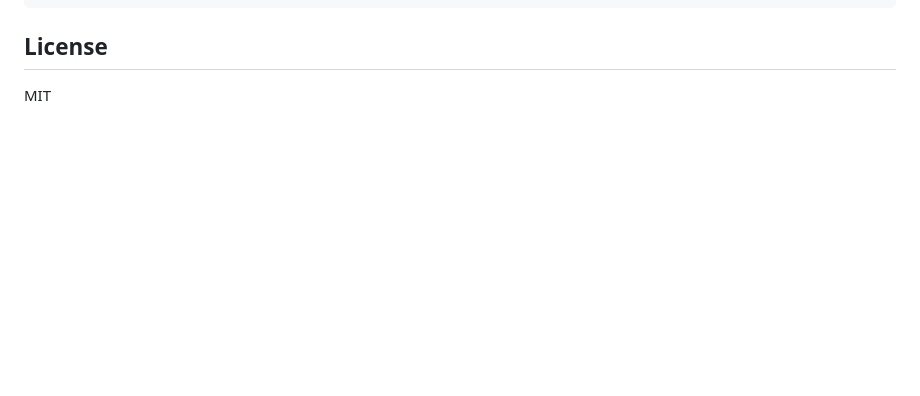
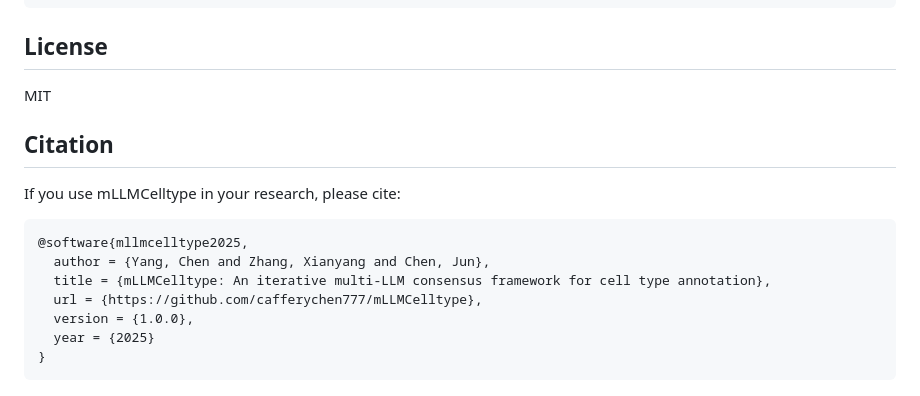
Before and after one commit to cafferychen777/mLLMCelltype, a Markdown page: README.md, the part around the change. Drawn GitHub-style; blank space fills up the shorter version.

Commit message:
Update citation information with correct author list

````diff
--- a/README.md
+++ b/README.md
@@ -159,3 +159,17 @@ DimPlot(pbmc, reduction = "umap", group.by = "cell_type", label = TRUE) +
 ## License
 
 MIT
+
+## Citation
+
+If you use mLLMCelltype in your research, please cite:
+
+```bibtex
+@software{mllmcelltype2025,
+  author = {Yang, Chen and Zhang, Xianyang and Chen, Jun},
+  title = {mLLMCelltype: An iterative multi-LLM consensus framework for cell type annotation},
+  url = {https://github.com/cafferychen777/mLLMCelltype},
+  version = {1.0.0},
+  year = {2025}
+}
+```
````
Also changed, not shown: python/README.md (+1 -1 lines).
